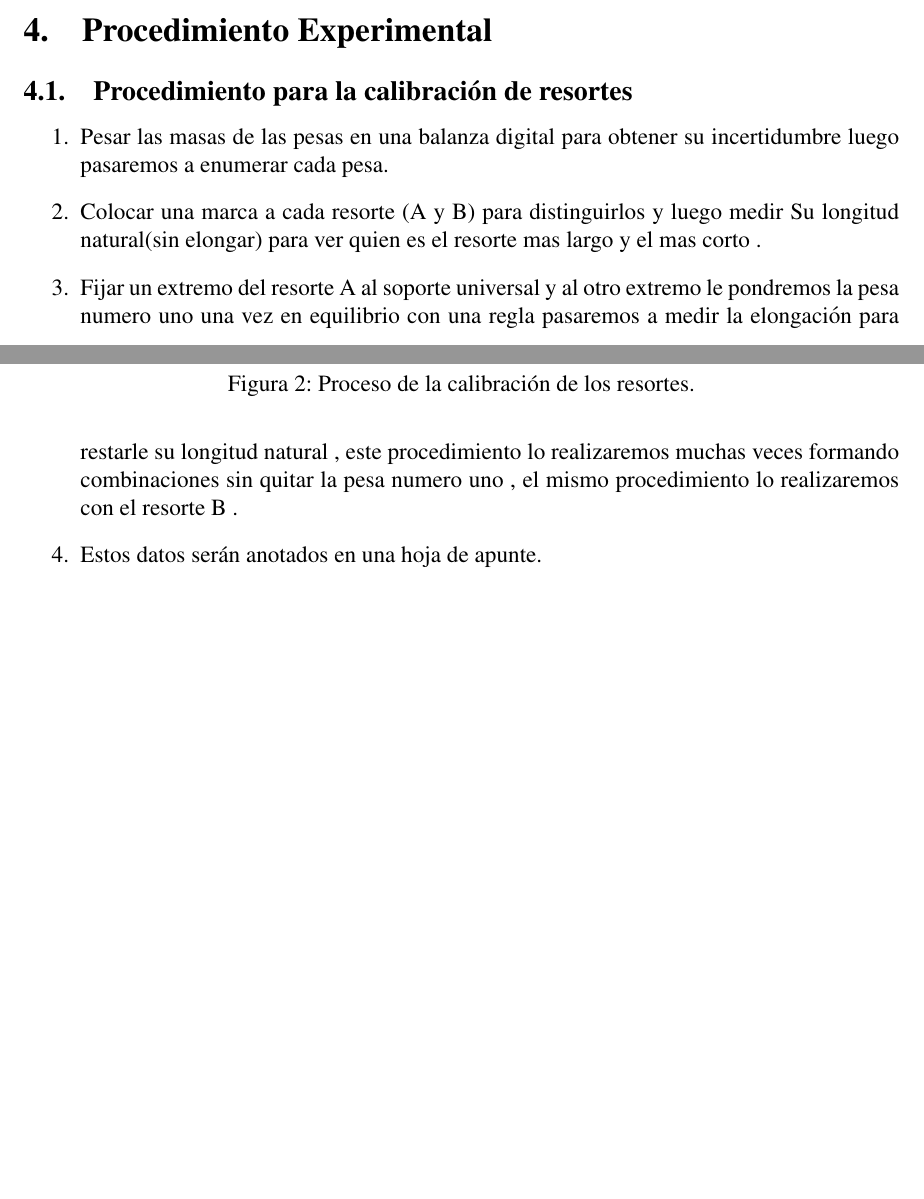
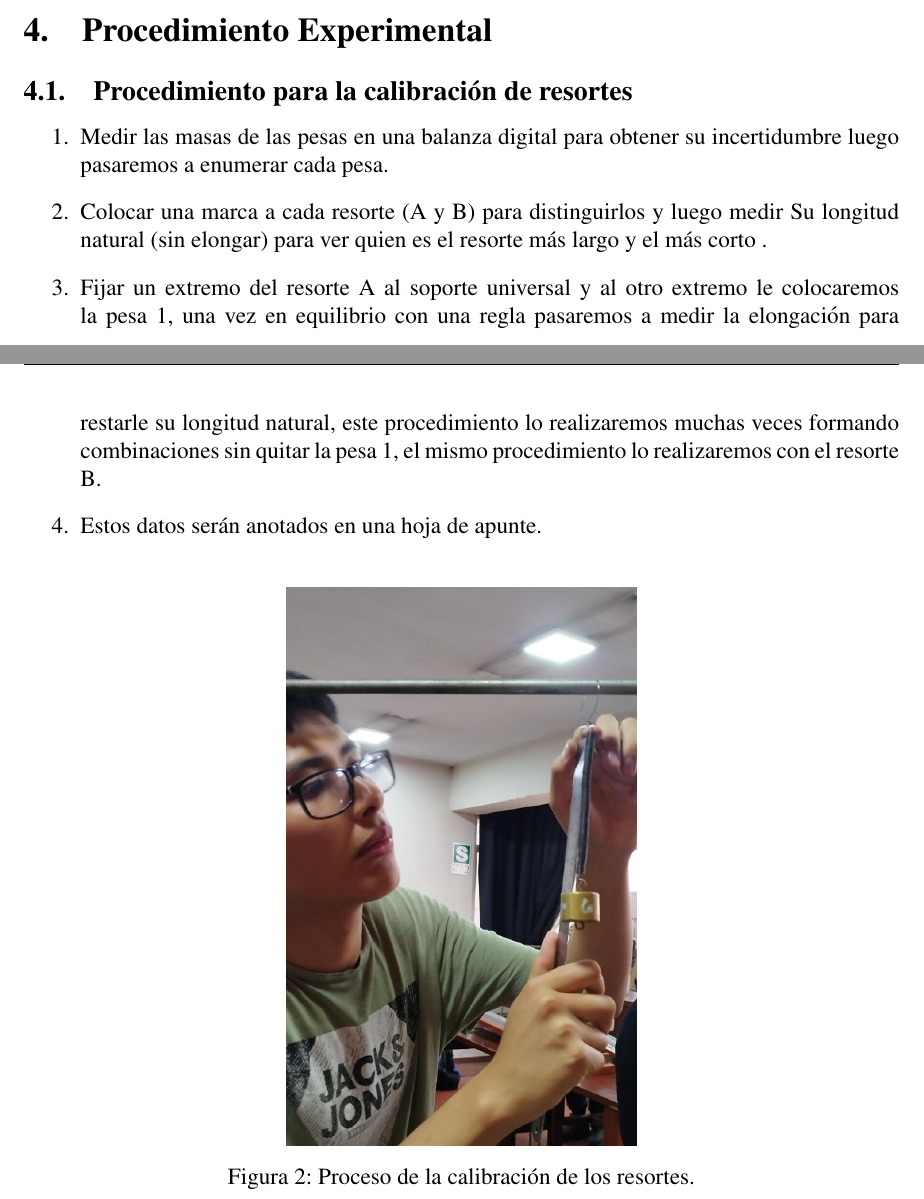
Before and after one commit to PieroCastillo/Informe-F-sica-3, a LaTeX document (main.tex, which reads sections/procedimiento.tex): two parts of pages 5 and 6 of 9, joined at a grey line, cut so that both start at the same text, the shorter picture padded with empty space. Compiled offline with pdfLaTeX.

Commit message:
corrección ortografía procedimiento

```diff
--- a/sections/procedimiento.tex
+++ b/sections/procedimiento.tex
@@ -6,16 +6,21 @@
 \begin{document}
 \subsection{Procedimiento para la calibración de resortes}
 \begin{enumerate}
-  \item Pesar las masas de las pesas en una balanza digital para
+  \item Medir las masas de las pesas en una balanza digital para
   obtener su incertidumbre luego pasaremos a enumerar cada pesa.
   \item Colocar una marca a cada resorte (A y B) para distinguirlos y
-  luego medir Su longitud natural(sin elongar) para ver quien es el resorte mas largo y el mas corto .
+  luego medir Su longitud natural (sin elongar) para ver quien es el resorte más
+  largo y el más corto .
   \item Fijar un extremo del resorte A al soporte universal y al otro extremo
-  le pondremos la pesa numero uno  una vez en equilibrio con una regla pasaremos a medir la elongación para restarle su longitud natural , este procedimiento lo realizaremos muchas veces formando combinaciones sin quitar la pesa numero uno , el mismo procedimiento lo realizaremos con el resorte B .
+  le colocaremos la pesa #1, una vez en equilibrio con una regla pasaremos
+  a medir la elongación para restarle su longitud natural,
+  este procedimiento lo realizaremos muchas veces formando combinaciones
+  sin quitar la pesa #1, el mismo procedimiento lo realizaremos
+  con el resorte B.
   \item Estos datos serán anotados en una hoja de apunte.
 \end{enumerate}
 
-\begin{figure}
+\begin{figure}[H]
   \centering
   \includegraphics[width=0.4\linewidth]{images/proc3.jpg}
   \caption{Proceso de la calibración de los resortes.}
```
